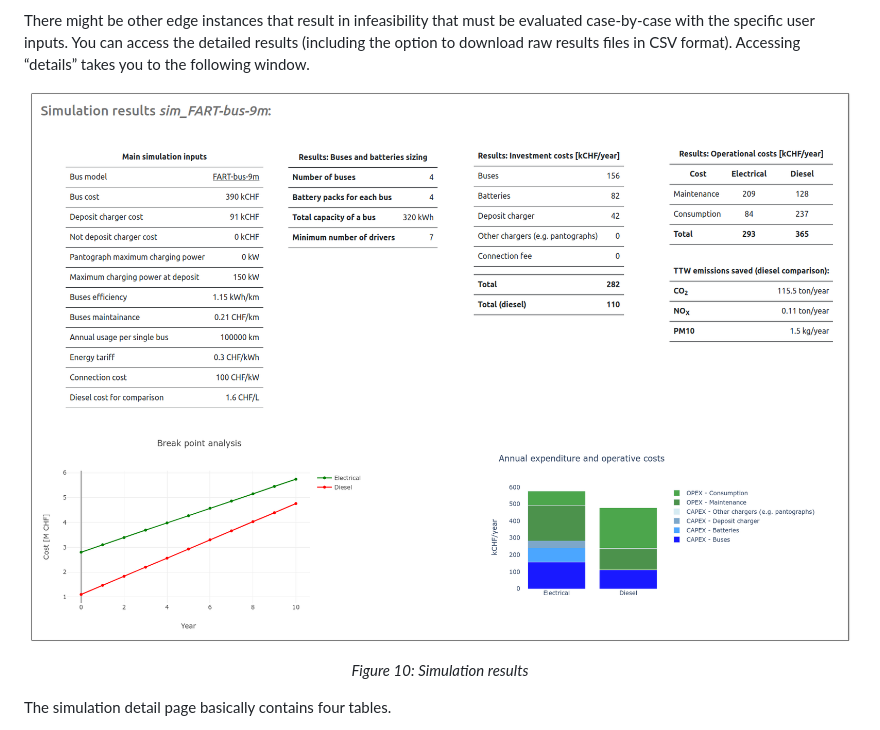
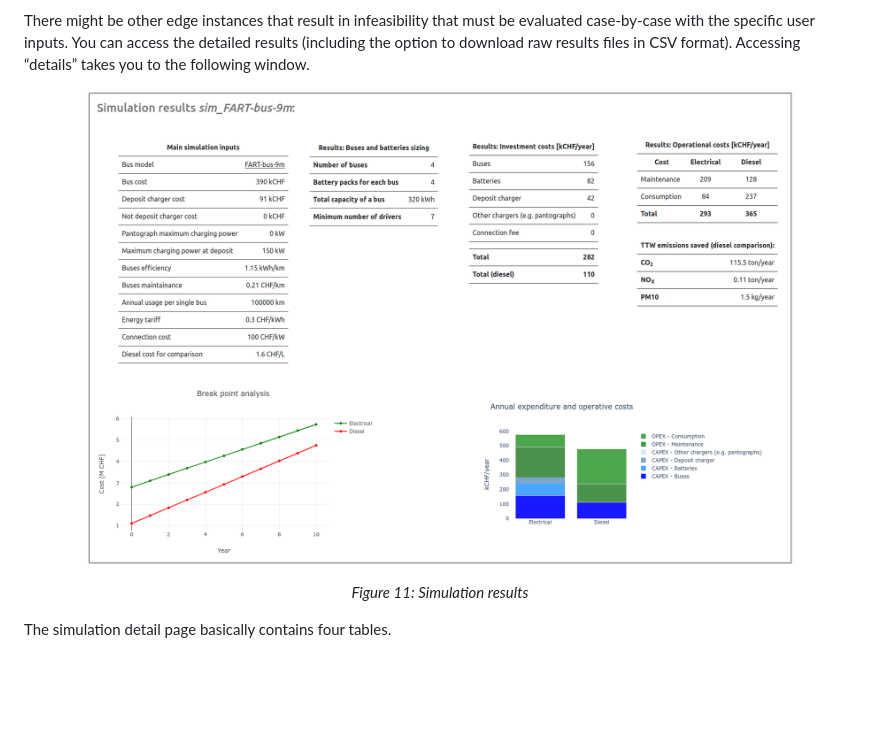
Before and after one commit to supsi-dacd-isaac/pvxte-web, a Markdown page: README.md, the part around the change. Drawn GitHub-style; blank space fills up the shorter version.

Commit message:
Updated image

```diff
--- a/README.md
+++ b/README.md
@@ -222,9 +222,9 @@ There might be other edge instances that result in infeasibility that must be ev
 You can access the detailed results (including the option to download raw results files in CSV format). Accessing “details” takes you to the following window.
 
 <p align="center">
-  <img src="https://github.com/supsi-dacd-isaac/pvxte-web/blob/main/docs/img/simulation_detail1.png" alt="results" width="99%"/>
+  <img src="https://github.com/supsi-dacd-isaac/pvxte-web/blob/main/docs/img/simulation_detail1.png" alt="results" width="85%"/>
 </p>
-<p align="center"><em>Figure 10: Simulation results </em></p>
+<p align="center"><em>Figure 11: Simulation results </em></p>
 
 The simulation detail page basically contains four tables.
 * The first table reports the most important inputs used in the simulation
```
